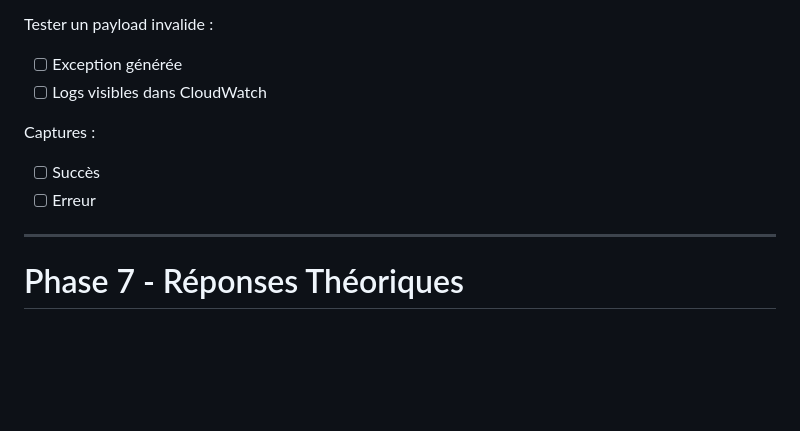
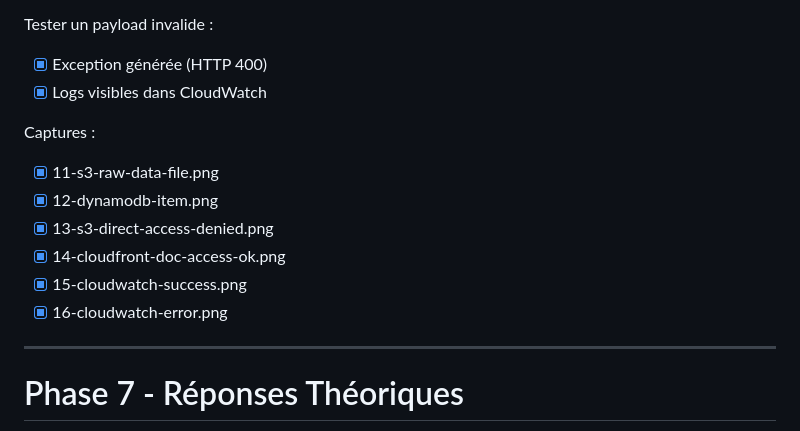
Before and after one commit to davilla1993/aws-final-exam, a Markdown page: TASKS.md, the part around one of its changes. Rendered like a GitHub page; blank space fills up the shorter version.

```diff
--- a/TASKS.md
+++ b/TASKS.md
@@ -151,13 +151,17 @@ Tester un payload valide :
 
 Tester un payload invalide :
 
-* [ ] Exception générée
-* [ ] Logs visibles dans CloudWatch
+* [x] Exception générée (HTTP 400)
+* [x] Logs visibles dans CloudWatch
 
 Captures :
 
-* [ ] Succès
-* [ ] Erreur
+* [x] 11-s3-raw-data-file.png
+* [x] 12-dynamodb-item.png
+* [x] 13-s3-direct-access-denied.png
+* [x] 14-cloudfront-doc-access-ok.png
+* [x] 15-cloudwatch-success.png
+* [x] 16-cloudwatch-error.png
 
 ---
 
```
Also changed, not shown: other parts of TASKS.md (+44 -44 lines).
